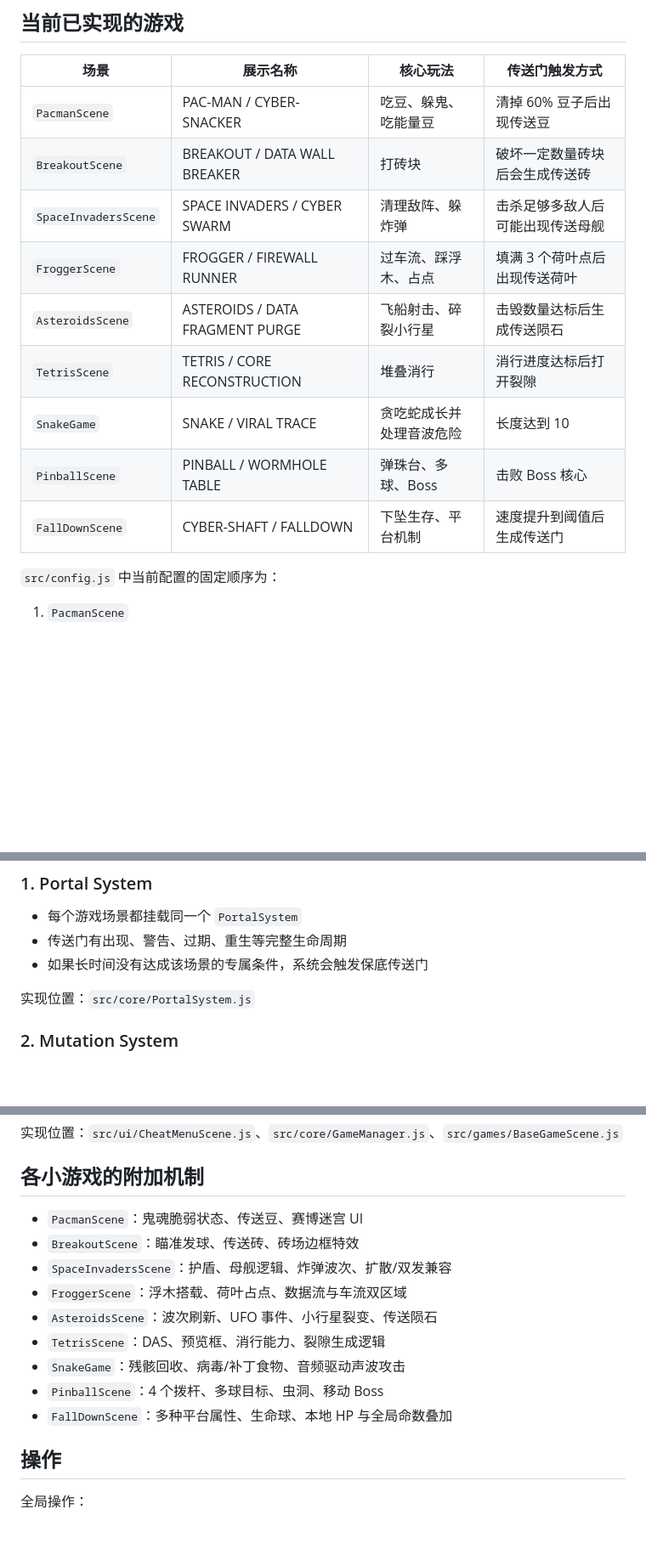
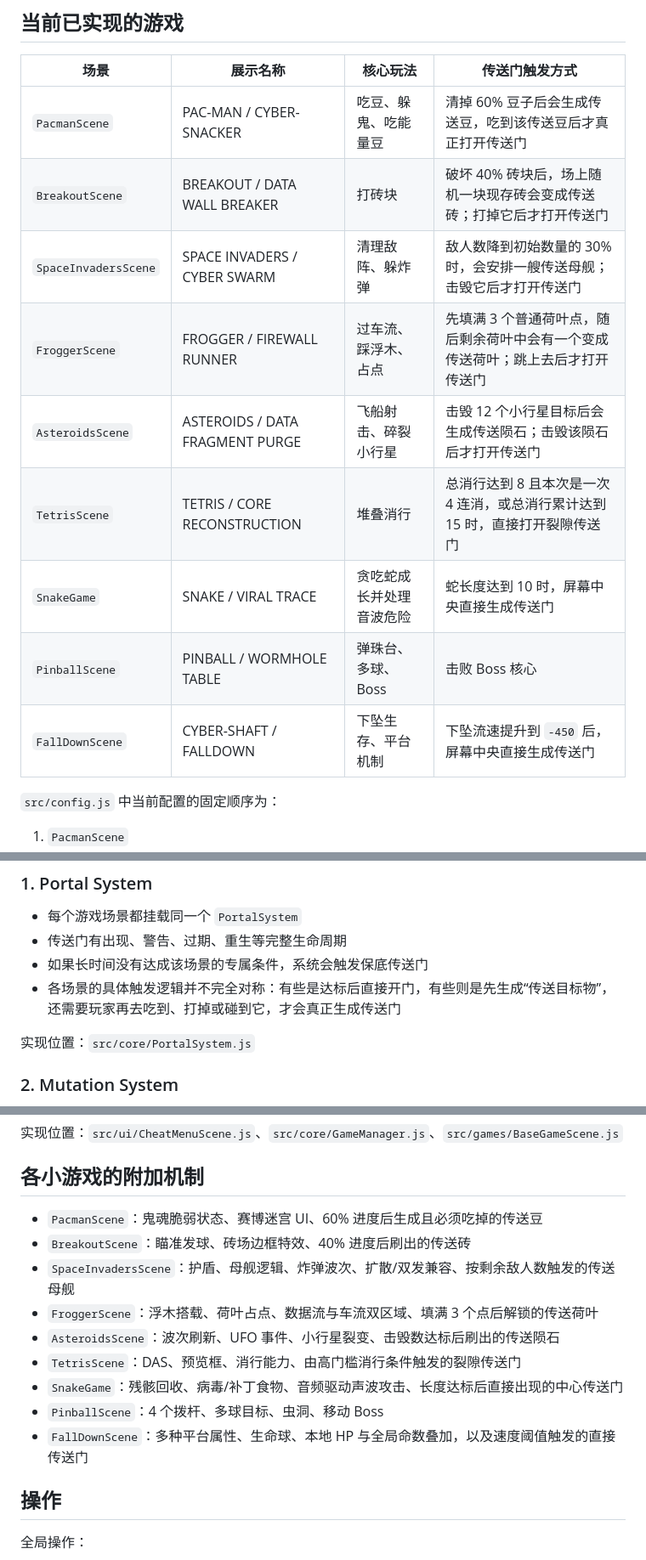
Before and after one commit to MarkfuGod/atari-portal, a Markdown page: IMPLEMENTATION_cn.md, 3 parts joined by grey strips. Shown at 85% size. Rendered like a GitHub page; blank space fills up the shorter version.

```diff
--- a/IMPLEMENTATION_cn.md
+++ b/IMPLEMENTATION_cn.md
@@ -17,15 +17,15 @@ Atari Portal 是一个基于 Phaser 3 的霓虹复古小游戏合集。它不是
 
 | 场景 | 展示名称 | 核心玩法 | 传送门触发方式 |
 |------|------|------|------|
-| `PacmanScene` | PAC-MAN / CYBER-SNACKER | 吃豆、躲鬼、吃能量豆 | 清掉 60% 豆子后出现传送豆 |
-| `BreakoutScene` | BREAKOUT / DATA WALL BREAKER | 打砖块 | 破坏一定数量砖块后会生成传送砖 |
-| `SpaceInvadersScene` | SPACE INVADERS / CYBER SWARM | 清理敌阵、躲炸弹 | 击杀足够多敌人后可能出现传送母舰 |
-| `FroggerScene` | FROGGER / FIREWALL RUNNER | 过车流、踩浮木、占点 | 填满 3 个荷叶点后出现传送荷叶 |
-| `AsteroidsScene` | ASTEROIDS / DATA FRAGMENT PURGE | 飞船射击、碎裂小行星 | 击毁数量达标后生成传送陨石 |
-| `TetrisScene` | TETRIS / CORE RECONSTRUCTION | 堆叠消行 | 消行进度达标后打开裂隙 |
-| `SnakeGame` | SNAKE / VIRAL TRACE | 贪吃蛇成长并处理音波危险 | 长度达到 10 |
+| `PacmanScene` | PAC-MAN / CYBER-SNACKER | 吃豆、躲鬼、吃能量豆 | 清掉 60% 豆子后会生成传送豆，吃到该传送豆后才真正打开传送门 |
+| `BreakoutScene` | BREAKOUT / DATA WALL BREAKER | 打砖块 | 破坏 40% 砖块后，场上随机一块现存砖会变成传送砖；打掉它后才打开传送门 |
+| `SpaceInvadersScene` | SPACE INVADERS / CYBER SWARM | 清理敌阵、躲炸弹 | 敌人数降到初始数量的 30% 时，会安排一艘传送母舰；击毁它后才打开传送门 |
+| `FroggerScene` | FROGGER / FIREWALL RUNNER | 过车流、踩浮木、占点 | 先填满 3 个普通荷叶点，随后剩余荷叶中会有一个变成传送荷叶；跳上去后才打开传送门 |
+| `AsteroidsScene` | ASTEROIDS / DATA FRAGMENT PURGE | 飞船射击、碎裂小行星 | 击毁 12 个小行星目标后会生成传送陨石；击毁该陨石后才打开传送门 |
+| `TetrisScene` | TETRIS / CORE RECONSTRUCTION | 堆叠消行 | 总消行达到 8 且本次是一次 4 连消，或总消行累计达到 15 时，直接打开裂隙传送门 |
+| `SnakeGame` | SNAKE / VIRAL TRACE | 贪吃蛇成长并处理音波危险 | 蛇长度达到 10 时，屏幕中央直接生成传送门 |
 | `PinballScene` | PINBALL / WORMHOLE TABLE | 弹珠台、多球、Boss | 击败 Boss 核心 |
-| `FallDownScene` | CYBER-SHAFT / FALLDOWN | 下坠生存、平台机制 | 速度提升到阈值后生成传送门 |
+| `FallDownScene` | CYBER-SHAFT / FALLDOWN | 下坠生存、平台机制 | 下坠流速提升到 `-450` 后，屏幕中央直接生成传送门 |
 
 `src/config.js` 中当前配置的固定顺序为：
 
@@ -66,6 +66,7 @@ Atari Portal 是一个基于 Phaser 3 的霓虹复古小游戏合集。它不是
 - 每个游戏场景都挂载同一个 `PortalSystem`
 - 传送门有出现、警告、过期、重生等完整生命周期
 - 如果长时间没有达成该场景的专属条件，系统会触发保底传送门
+- 各场景的具体触发逻辑并不完全对称：有些是达标后直接开门，有些则是先生成“传送目标物”，还需要玩家再去吃到、打掉或碰到它，才会真正生成传送门
 
 实现位置：`src/core/PortalSystem.js`
 
@@ -145,15 +146,15 @@ Atari Portal 是一个基于 Phaser 3 的霓虹复古小游戏合集。它不是
 
 ## 各小游戏的附加机制
 
-- `PacmanScene`：鬼魂脆弱状态、传送豆、赛博迷宫 UI
-- `BreakoutScene`：瞄准发球、传送砖、砖场边框特效
-- `SpaceInvadersScene`：护盾、母舰逻辑、炸弹波次、扩散/双发兼容
-- `FroggerScene`：浮木搭载、荷叶占点、数据流与车流双区域
-- `AsteroidsScene`：波次刷新、UFO 事件、小行星裂变、传送陨石
-- `TetrisScene`：DAS、预览框、消行能力、裂隙生成逻辑
-- `SnakeGame`：残骸回收、病毒/补丁食物、音频驱动声波攻击
+- `PacmanScene`：鬼魂脆弱状态、赛博迷宫 UI、60% 进度后生成且必须吃掉的传送豆
+- `BreakoutScene`：瞄准发球、砖场边框特效、40% 进度后刷出的传送砖
+- `SpaceInvadersScene`：护盾、母舰逻辑、炸弹波次、扩散/双发兼容、按剩余敌人数触发的传送母舰
+- `FroggerScene`：浮木搭载、荷叶占点、数据流与车流双区域、填满 3 个点后解锁的传送荷叶
+- `AsteroidsScene`：波次刷新、UFO 事件、小行星裂变、击毁数达标后刷出的传送陨石
+- `TetrisScene`：DAS、预览框、消行能力、由高门槛消行条件触发的裂隙传送门
+- `SnakeGame`：残骸回收、病毒/补丁食物、音频驱动声波攻击、长度达标后直接出现的中心传送门
 - `PinballScene`：4 个拨杆、多球目标、虫洞、移动 Boss
-- `FallDownScene`：多种平台属性、生命球、本地 HP 与全局命数叠加
+- `FallDownScene`：多种平台属性、生命球、本地 HP 与全局命数叠加，以及速度阈值触发的直接传送门
 
 ## 操作
 
```
Also changed, not shown: IMPLEMENTATION.md (+17 -16 lines).
